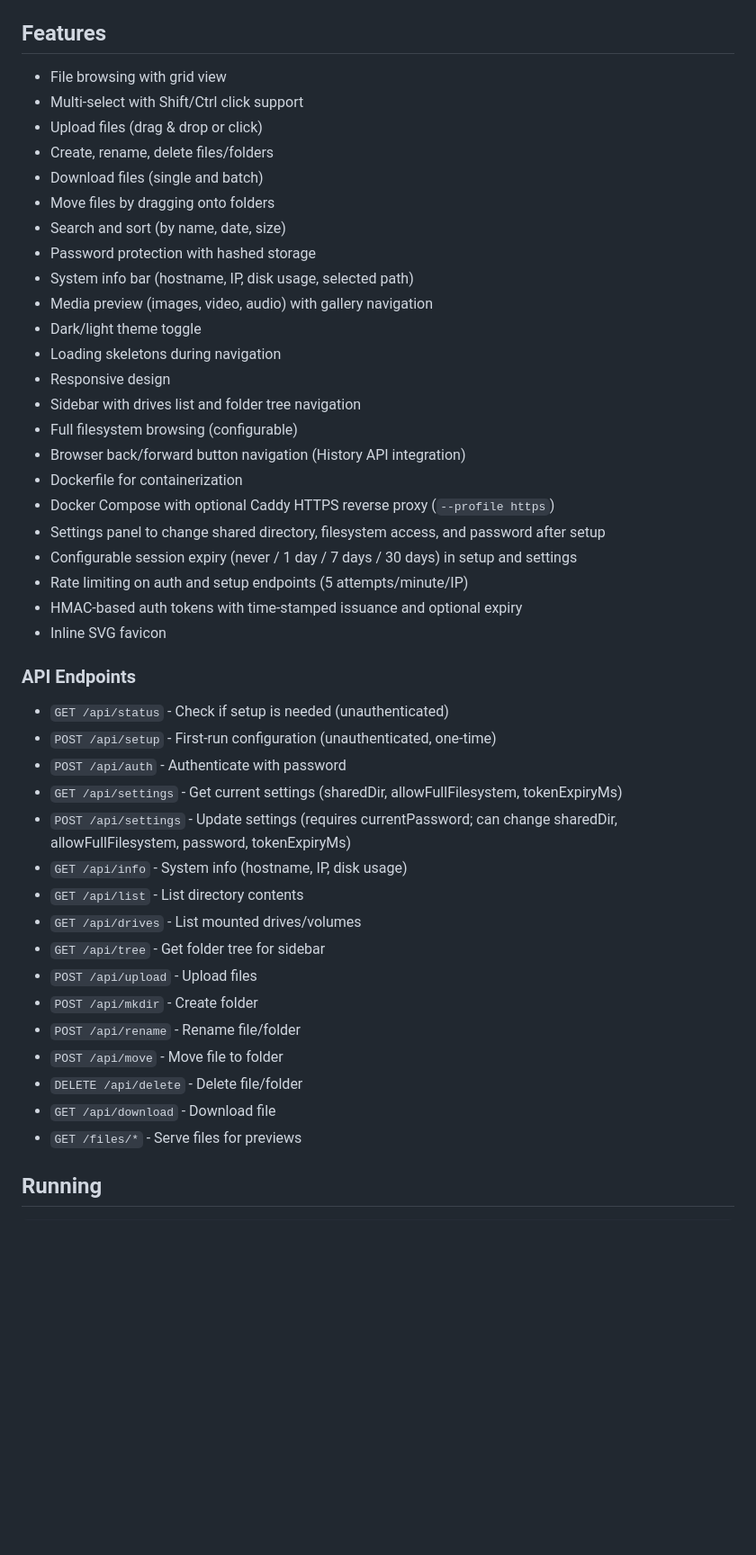
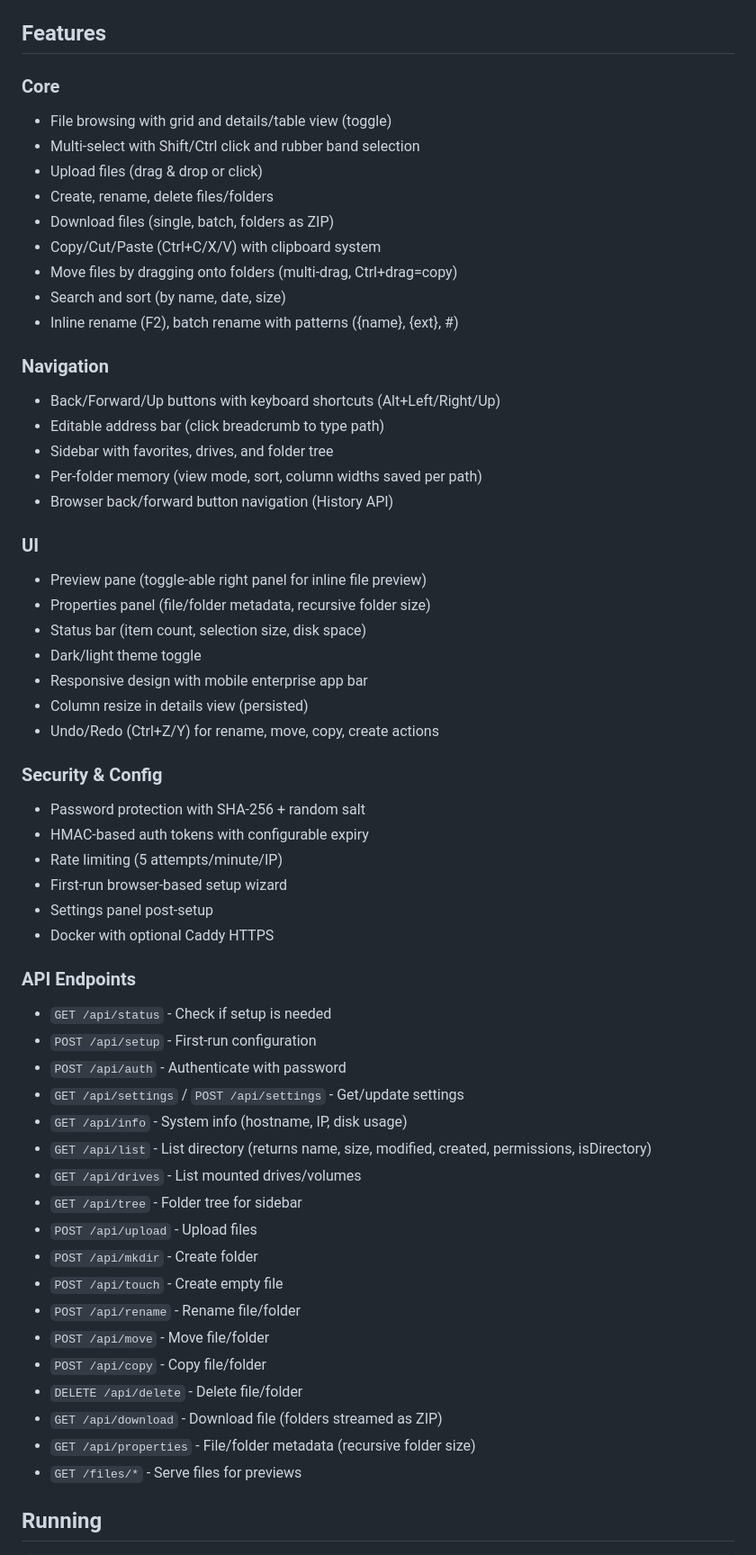
Before and after one commit to brobata/file-share, a Markdown page: .claude-context.md, the part around one of its changes. Shown at 90% size. Drawn GitHub-style; blank space fills up the shorter version.

Commit message:
Update context log with 2026-02-24 session (20 Explorer features)
Co-Authored-By: Claude Opus 4.6 <noreply@anthropic.com>

```diff
--- a/.claude-context.md
+++ b/.claude-context.md
@@ -23,46 +23,60 @@ A local network file sharing application built with Node.js/Express backend and
 - **Priority**: ENV vars > `data/config.json` > defaults (port 4040, ~/shared, no full fs)
 
 ## Features
-- File browsing with grid view
-- Multi-select with Shift/Ctrl click support
+
+### Core
+- File browsing with grid and details/table view (toggle)
+- Multi-select with Shift/Ctrl click and rubber band selection
 - Upload files (drag & drop or click)
 - Create, rename, delete files/folders
-- Download files (single and batch)
-- Move files by dragging onto folders
+- Download files (single, batch, folders as ZIP)
+- Copy/Cut/Paste (Ctrl+C/X/V) with clipboard system
+- Move files by dragging onto folders (multi-drag, Ctrl+drag=copy)
 - Search and sort (by name, date, size)
-- Password protection with hashed storage
-- System info bar (hostname, IP, disk usage, selected path)
-- Media preview (images, video, audio) with gallery navigation
+- Inline rename (F2), batch rename with patterns ({name}, {ext}, #)
+
+### Navigation
+- Back/Forward/Up buttons with keyboard shortcuts (Alt+Left/Right/Up)
+- Editable address bar (click breadcrumb to type path)
+- Sidebar with favorites, drives, and folder tree
+- Per-folder memory (view mode, sort, column widths saved per path)
+- Browser back/forward button navigation (History API)
+
+### UI
+- Preview pane (toggle-able right panel for inline file preview)
+- Properties panel (file/folder metadata, recursive folder size)
+- Status bar (item count, selection size, disk space)
 - Dark/light theme toggle
-- Loading skeletons during navigation
-- Responsive design
-- Sidebar with drives list and folder tree navigation
-- Full filesystem browsing (configurable)
-- Browser back/forward button navigation (History API integration)
-- Dockerfile for containerization
-- Docker Compose with optional Caddy HTTPS reverse proxy (`--profile https`)
-- Settings panel to change shared directory, filesystem access, and password after setup
-- Configurable session expiry (never / 1 day / 7 days / 30 days) in setup and settings
-- Rate limiting on auth and setup endpoints (5 attempts/minute/IP)
-- HMAC-based auth tokens with time-stamped issuance and optional expiry
-- Inline SVG favicon
+- Responsive design with mobile enterprise app bar
+- Column resize in details view (persisted)
+- Undo/Redo (Ctrl+Z/Y) for rename, move, copy, create actions
+
+### Security & Config
+- Password protection with SHA-256 + random salt
+- HMAC-based auth tokens with configurable expiry
+- Rate limiting (5 attempts/minute/IP)
+- First-run browser-based setup wizard
+- Settings panel post-setup
+- Docker with optional Caddy HTTPS
 
 ### API Endpoints
-- `GET /api/status` - Check if setup is needed (unauthenticated)
-- `POST /api/setup` - First-run configuration (unauthenticated, one-time)
+- `GET /api/status` - Check if setup is needed
+- `POST /api/setup` - First-run configuration
 - `POST /api/auth` - Authenticate with password
-- `GET /api/settings` - Get current settings (sharedDir, allowFullFilesystem, tokenExpiryMs)
-- `POST /api/settings` - Update settings (requires currentPassword; can change sharedDir, allowFullFilesystem, password, tokenExpiryMs)
+- `GET /api/settings` / `POST /api/settings` - Get/update settings
 - `GET /api/info` - System info (hostname, IP, disk usage)
-- `GET /api/list` - List directory contents
+- `GET /api/list` - List directory (returns name, size, modified, created, permissions, isDirectory)
 - `GET /api/drives` - List mounted drives/volumes
-- `GET /api/tree` - Get folder tree for sidebar
+- `GET /api/tree` - Folder tree for sidebar
 - `POST /api/upload` - Upload files
 - `POST /api/mkdir` - Create folder
+- `POST /api/touch` - Create empty file
 - `POST /api/rename` - Rename file/folder
-- `POST /api/move` - Move file to folder
+- `POST /api/move` - Move file/folder
+- `POST /api/copy` - Copy file/folder
 - `DELETE /api/delete` - Delete file/folder
-- `GET /api/download` - Download file
+- `GET /api/download` - Download file (folders streamed as ZIP)
+- `GET /api/properties` - File/folder metadata (recursive folder size)
 - `GET /files/*` - Serve files for previews
 
 ## Running
```
Also changed, not shown: other parts of .claude-context.md (+13 -0 lines).
